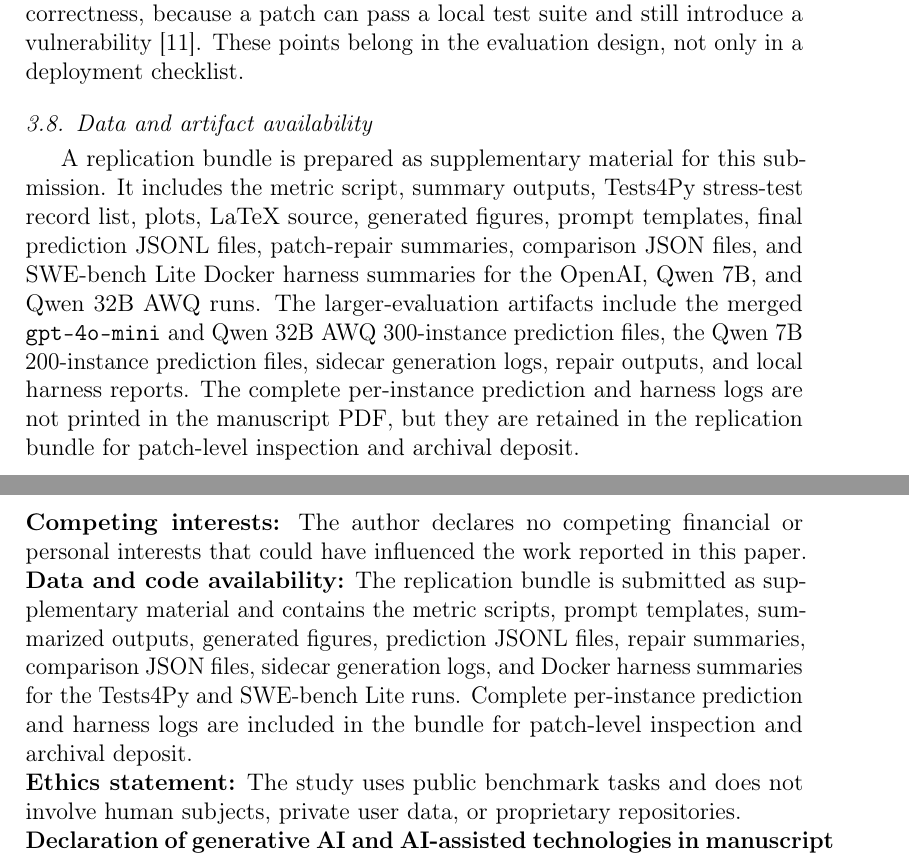
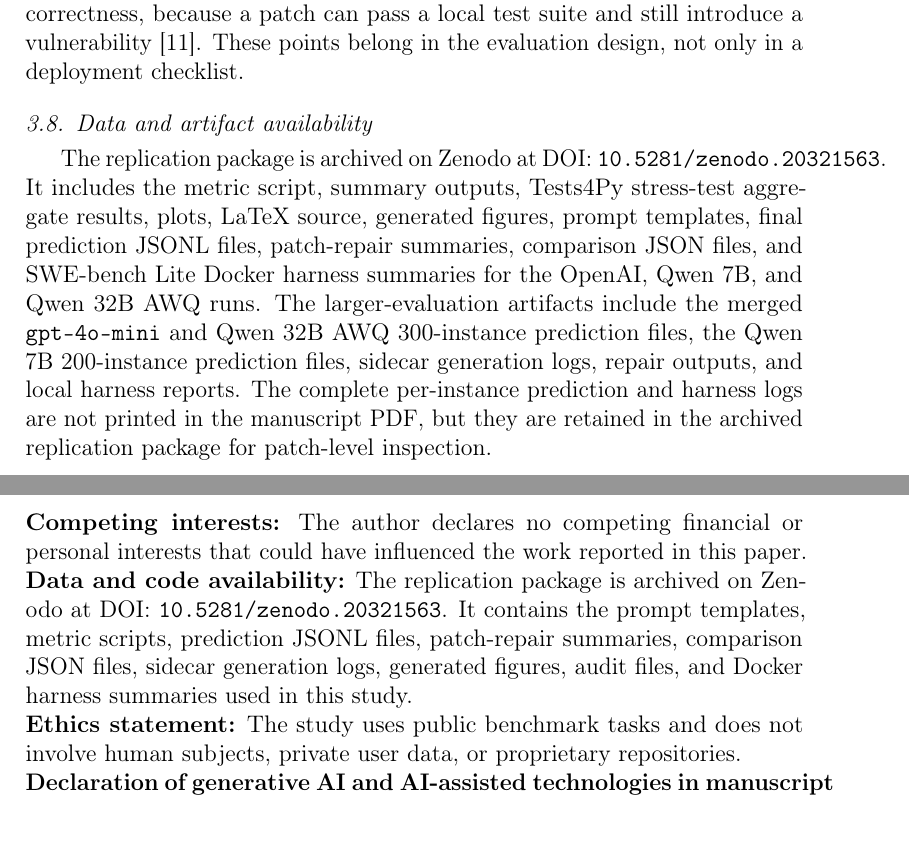
Before and after one commit to r12habh/lightweight-llm-code-agent-failure-analysis, a LaTeX paper (paper/jss_failure_analysis_code_agents_v4.tex): two parts of pages 25 and 30 of 33, joined at a grey line, cut so that both start at the same text. Compiled offline with pdfLaTeX.

Commit message:
Add Zenodo DOI to artifact metadata and paper

```diff
--- a/paper/jss_failure_analysis_code_agents_v4.tex
+++ b/paper/jss_failure_analysis_code_agents_v4.tex
@@ -469,7 +469,7 @@ Language-model tools for software engineering should be run with bounded permiss
 
 \subsection{Data and artifact availability}
 
-A replication bundle is prepared as supplementary material for this submission. It includes the metric script, summary outputs, Tests4Py stress-test record list, plots, LaTeX source, generated figures, prompt templates, final prediction JSONL files, patch-repair summaries, comparison JSON files, and SWE-bench Lite Docker harness summaries for the OpenAI, Qwen 7B, and Qwen 32B AWQ runs. The larger-evaluation artifacts include the merged \texttt{gpt-4o-mini} and Qwen 32B AWQ 300-instance prediction files, the Qwen 7B 200-instance prediction files, sidecar generation logs, repair outputs, and local harness reports. The complete per-instance prediction and harness logs are not printed in the manuscript PDF, but they are retained in the replication bundle for patch-level inspection and archival deposit.
+The replication package is archived on Zenodo at DOI: \texttt{10.5281/zenodo.20321563}. It includes the metric script, summary outputs, Tests4Py stress-test aggregate results, plots, LaTeX source, generated figures, prompt templates, final prediction JSONL files, patch-repair summaries, comparison JSON files, and SWE-bench Lite Docker harness summaries for the OpenAI, Qwen 7B, and Qwen 32B AWQ runs. The larger-evaluation artifacts include the merged \texttt{gpt-4o-mini} and Qwen 32B AWQ 300-instance prediction files, the Qwen 7B 200-instance prediction files, sidecar generation logs, repair outputs, and local harness reports. The complete per-instance prediction and harness logs are not printed in the manuscript PDF, but they are retained in the archived replication package for patch-level inspection.
 
 \subsection{Internal validity}
 
@@ -501,7 +501,7 @@ The SWE-bench Lite runs keep the claim modest. With gpt-4o-mini on 50 instances,
 
 \noindent\textbf{Competing interests:} The author declares no competing financial or personal interests that could have influenced the work reported in this paper.
 
-\noindent\textbf{Data and code availability:} The replication bundle is submitted as supplementary material and contains the metric scripts, prompt templates, summarized outputs, generated figures, prediction JSONL files, repair summaries, comparison JSON files, sidecar generation logs, and Docker harness summaries for the Tests4Py and SWE-bench Lite runs. Complete per-instance prediction and harness logs are included in the bundle for patch-level inspection and archival deposit.
+\noindent\textbf{Data and code availability:} The replication package is archived on Zenodo at DOI: \texttt{10.5281/zenodo.20321563}. It contains the prompt templates, metric scripts, prediction JSONL files, patch-repair summaries, comparison JSON files, sidecar generation logs, generated figures, audit files, and Docker harness summaries used in this study.
 
 \noindent\textbf{Ethics statement:} The study uses public benchmark tasks and does not involve human subjects, private user data, or proprietary repositories.
 
```
Also changed, not shown: artifact_manifest.md (+2 -0 lines), README.md, paper/jss_failure_analysis_code_agents_v4.pdf, 1 other file.
